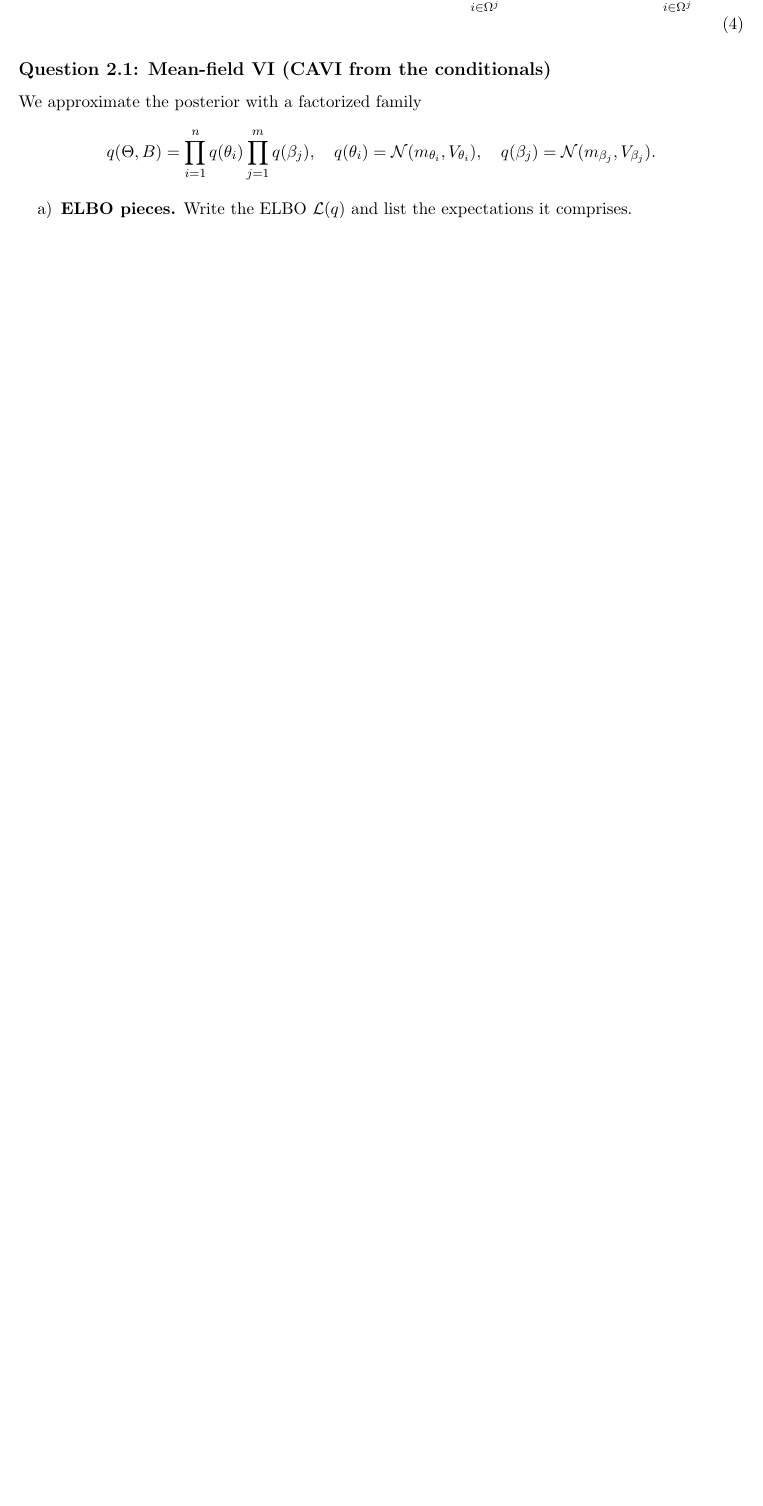
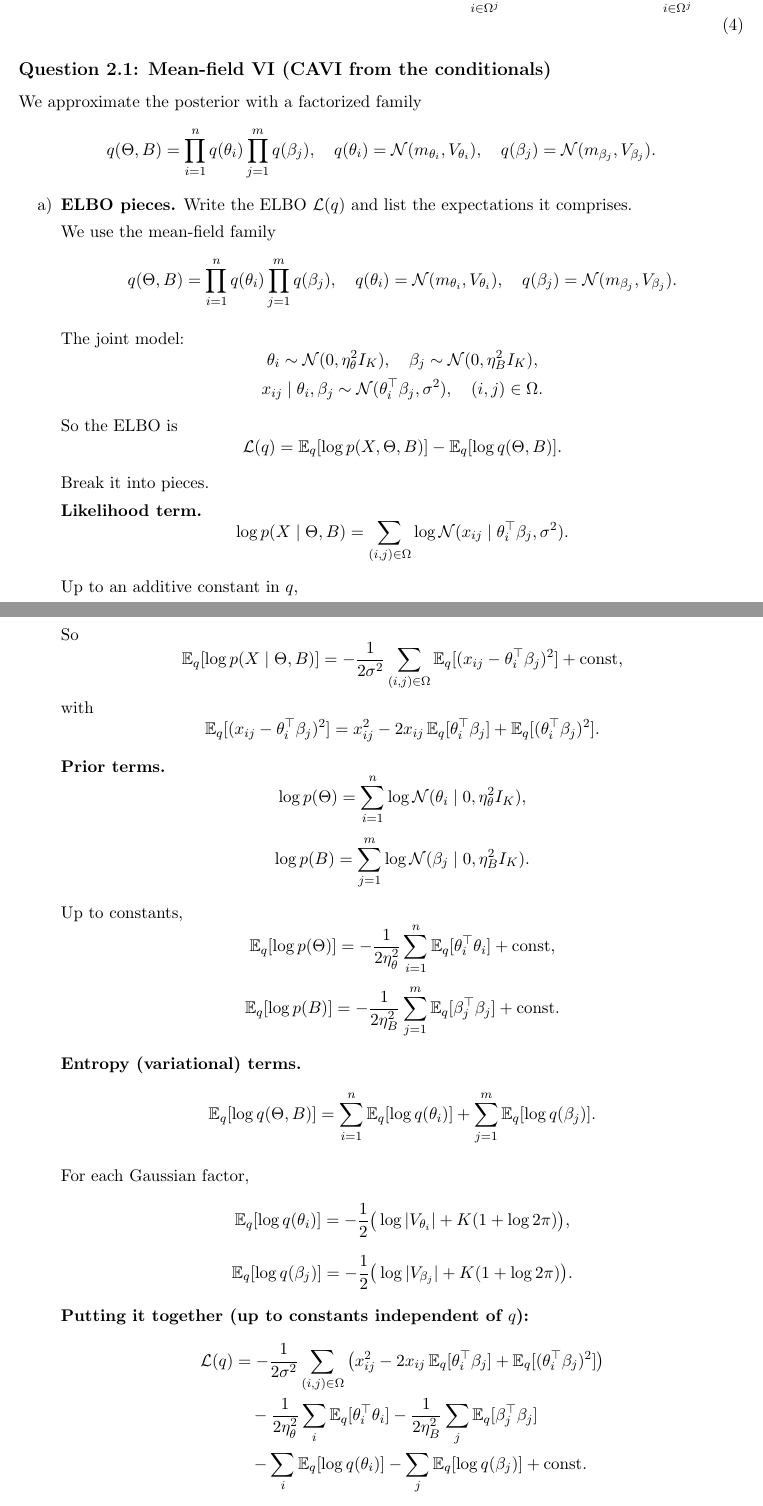
Before and after one commit to dhardestylewis/probml_assgn2, a LaTeX document (Hwk2-dl3645.tex): part of page 28 of 33 before the commit and two parts of pages 28 and 29 of 35 after it, the two joined at a grey line, cut so that both start at the same text, the shorter picture padded with empty space. Compiled offline with pdfLaTeX.

Commit message:
Add ELBO derivation for Gaussian Matrix Factorization (Problem 2.1a)
Includes complete breakdown of ELBO into:
- Likelihood term with quadratic expansion
- Prior terms for user and item factors
- Entropy (variational) terms for Gaussian factors
- Full ELBO expression and required expectations under mean-field family

```diff
--- a/Hwk2-dl3645.tex
+++ b/Hwk2-dl3645.tex
@@ -1419,3 +1419,77 @@ q(\Theta, B) = \prod_{i=1}^n q(\theta_i) \prod_{j=1}^m q(\beta_j), \quad q(\thet
 \begin{enumerate}[label=\alph*)]
 \item \textbf{ELBO pieces.} Write the ELBO $\mathcal{L}(q)$ and list the expectations it comprises.
 
+We use the mean-field family
+\[
+q(\Theta, B) = \prod_{i=1}^n q(\theta_i) \prod_{j=1}^m q(\beta_j), \quad q(\theta_i) = \mathcal{N}(m_{\theta_i}, V_{\theta_i}), \quad q(\beta_j) = \mathcal{N}(m_{\beta_j}, V_{\beta_j}).
+\]
+
+The joint model:
+\[
+\theta_i \sim \mathcal{N}(0, \eta_\theta^2 I_K), \quad \beta_j \sim \mathcal{N}(0, \eta_B^2 I_K),
+\]
+\[
+x_{ij} \mid \theta_i, \beta_j \sim \mathcal{N}(\theta_i^\top \beta_j, \sigma^2), \quad (i,j) \in \Omega.
+\]
+
+So the ELBO is
+\[
+\mathcal{L}(q) = \mathbb{E}_q[\log p(X, \Theta, B)] - \mathbb{E}_q[\log q(\Theta, B)].
+\]
+
+Break it into pieces.
+
+\textbf{Likelihood term.}
+\[
+\log p(X \mid \Theta, B) = \sum_{(i,j) \in \Omega} \log \mathcal{N}(x_{ij} \mid \theta_i^\top \beta_j, \sigma^2).
+\]
+
+Up to an additive constant in $q$,
+\[
+\log \mathcal{N}(x_{ij} \mid \theta_i^\top \beta_j, \sigma^2) = -\frac{1}{2\sigma^2}(x_{ij} - \theta_i^\top \beta_j)^2 + \text{const}.
+\]
+
+So
+\[
+\mathbb{E}_q[\log p(X \mid \Theta, B)] = -\frac{1}{2\sigma^2} \sum_{(i,j) \in \Omega} \mathbb{E}_q[(x_{ij} - \theta_i^\top \beta_j)^2] + \text{const},
+\]
+with
+\[
+\mathbb{E}_q[(x_{ij} - \theta_i^\top \beta_j)^2] = x_{ij}^2 - 2x_{ij}\,\mathbb{E}_q[\theta_i^\top \beta_j] + \mathbb{E}_q[(\theta_i^\top \beta_j)^2].
+\]
+
+\textbf{Prior terms.}
+\[
+\log p(\Theta) = \sum_{i=1}^n \log \mathcal{N}(\theta_i \mid 0, \eta_\theta^2 I_K),
+\]
+\[
+\log p(B) = \sum_{j=1}^m \log \mathcal{N}(\beta_j \mid 0, \eta_B^2 I_K).
+\]
+
+Up to constants,
+\[
+\mathbb{E}_q[\log p(\Theta)] = -\frac{1}{2\eta_\theta^2} \sum_{i=1}^n \mathbb{E}_q[\theta_i^\top \theta_i] + \text{const},
+\]
+\[
+\mathbb{E}_q[\log p(B)] = -\frac{1}{2\eta_B^2} \sum_{j=1}^m \mathbb{E}_q[\beta_j^\top \beta_j] + \text{const}.
+\]
+
+\textbf{Entropy (variational) terms.}
+\[
+\mathbb{E}_q[\log q(\Theta, B)] = \sum_{i=1}^n \mathbb{E}_q[\log q(\theta_i)] + \sum_{j=1}^m \mathbb{E}_q[\log q(\beta_j)].
+\]
+
+For each Gaussian factor,
+\[
+\mathbb{E}_q[\log q(\theta_i)] = -\frac{1}{2}\big(\log |V_{\theta_i}| + K(1 + \log 2\pi)\big),
+\]
+\[
+\mathbb{E}_q[\log q(\beta_j)] = -\frac{1}{2}\big(\log |V_{\beta_j}| + K(1 + \log 2\pi)\big).
+\]
+
+\textbf{Putting it together (up to constants independent of $q$):}
+\begin{align*}
+\mathcal{L}(q) &= -\frac{1}{2\sigma^2} \sum_{(i,j) \in \Omega} \big(x_{ij}^2 - 2x_{ij}\,\mathbb{E}_q[\theta_i^\top \beta_j] + \mathbb{E}_q[(\theta_i^\top \beta_j)^2]\big)\\
+&\quad -\frac{1}{2\eta_\theta^2} \sum_i \mathbb{E}_q[\theta_i^\top \theta_i] - \frac{1}{2\eta_B^2} \sum_j \mathbb{E}_q[\beta_j^\top \beta_j]\\
+&\quad - \sum_i \mathbb{E}_q[\log q(\theta_i)] - \sum_j \mathbb{E}_q[\log q(\beta_j)] + \text{const}.
+\end{align*}
```
Also changed, not shown: Hwk2-dl3645.tex (27 more changed lines).
